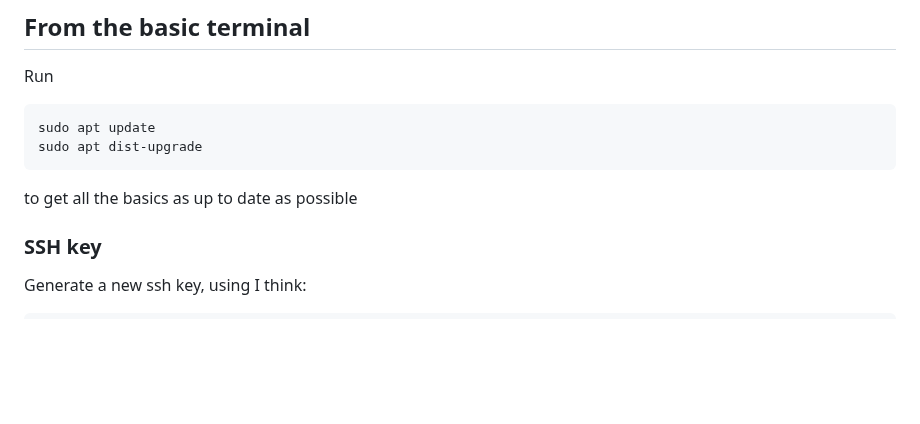
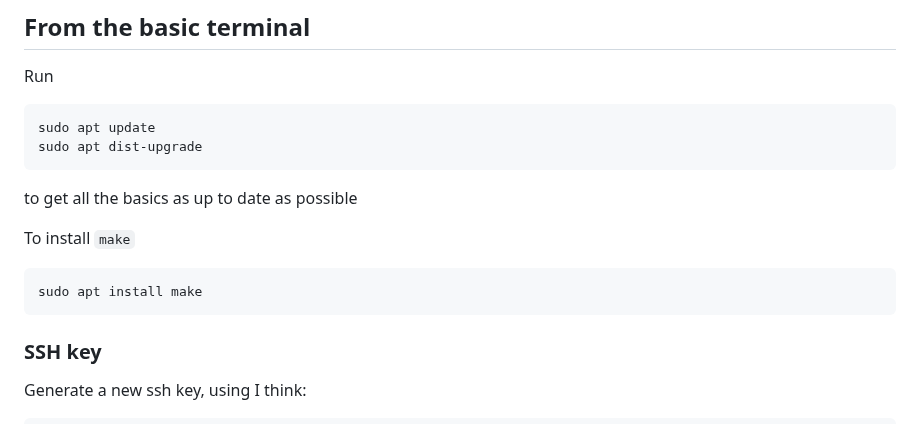
Before and after one commit to TimChild/dotfiles, a Markdown page: wsl2_install_instructions.md, the part around the change. Rendered like a GitHub page; blank space fills up the shorter version.

Commit message:
add instructions to install make

````diff
--- a/wsl2_install_instructions.md
+++ b/wsl2_install_instructions.md
@@ -19,6 +19,11 @@ sudo apt update
 sudo apt dist-upgrade
 ```
 to get all the basics as up to date as possible
+
+To install `make`
+```
+sudo apt install make
+```
 
 ### SSH key
 
````
